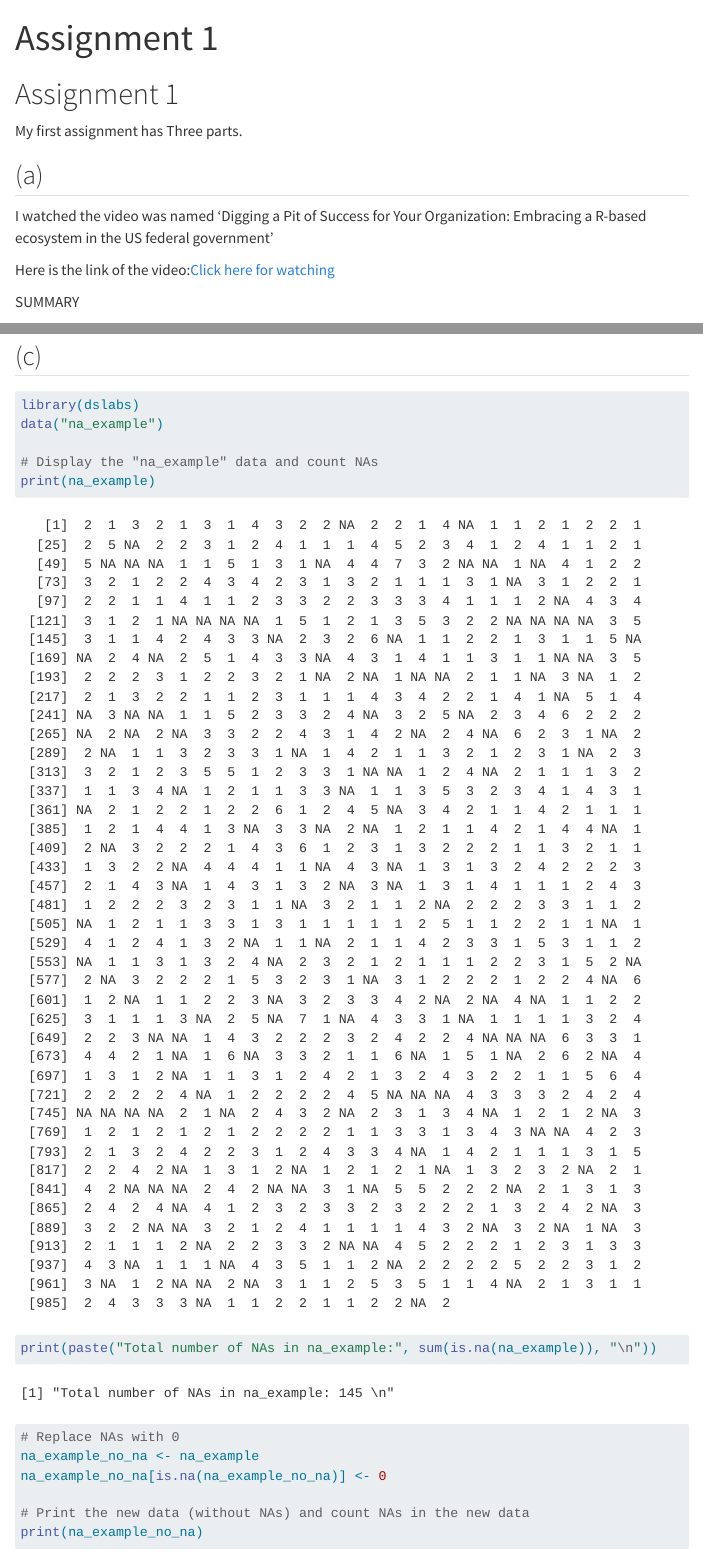
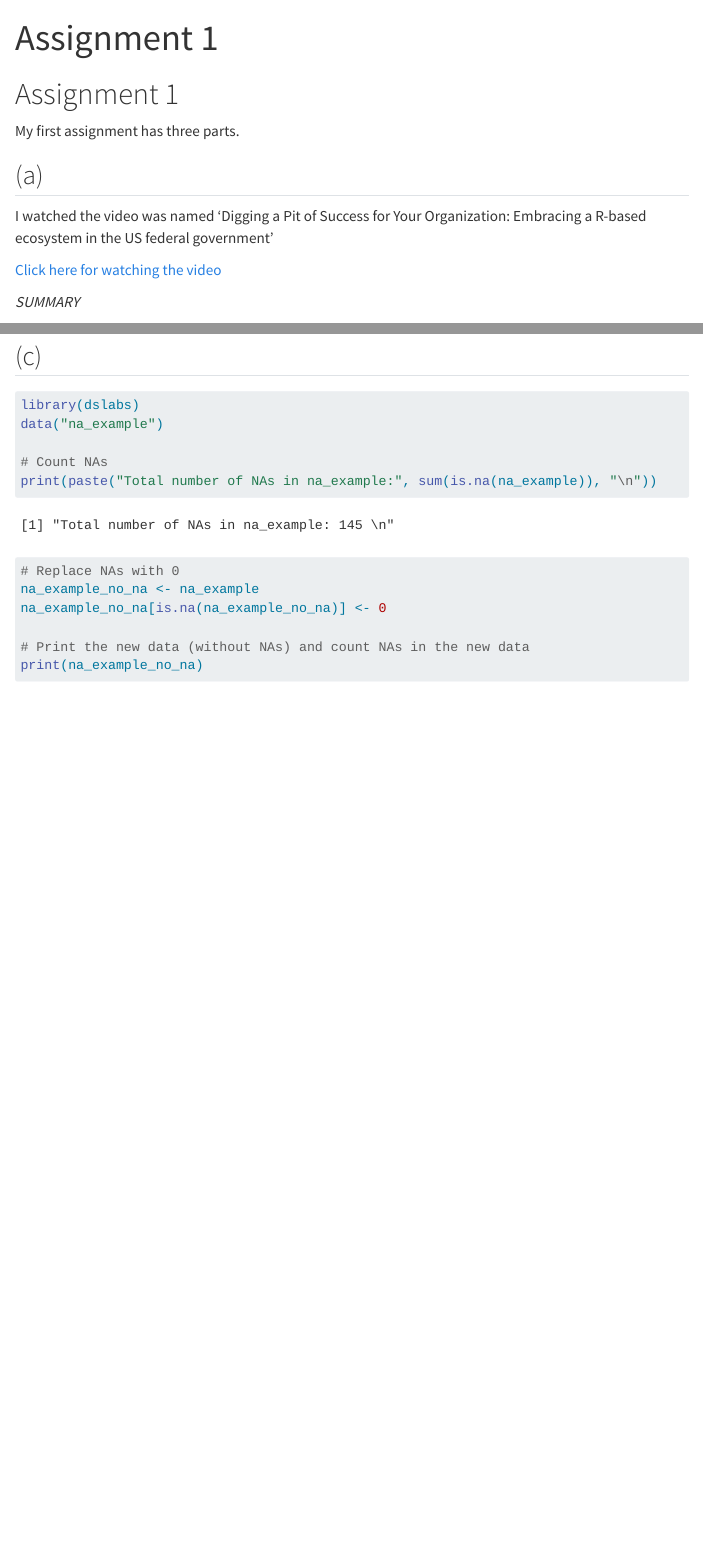
Before and after one commit to emu-hacettepe-analytics/emu430-fall2023-AysenurErenn, a Quarto document (assignments/assignment-1.qmd): the page in a window 1100 px wide, from its top, and a second part further down, joined at a grey line. Rendered offline with R 4.5, knitr and Pandoc in place of Quarto, with nearby package versions; menus at the side of the page are left out; long lines of code are wrapped.

Commit message:
assingment

```diff
--- a/assignments/assignment-1.qmd
+++ b/assignments/assignment-1.qmd
@@ -4,15 +4,15 @@ title: "Assignment 1"
 
 # Assignment 1
 
-My first assignment has Three parts.
+My first assignment has three parts.
 
 ## (a)
 
 I watched the video was named 'Digging a Pit of Success for Your Organization: Embracing a R-based ecosystem in the US federal government'
 
-Here is the link of the video:[Click here for watching](https://www.rstudio.com/conference/2022/talks/leveraging-r-based-ecosystem/)
+[Click here for watching the video](https://www.rstudio.com/conference/2022/talks/leveraging-r-based-ecosystem/)
 
-SUMMARY
+*SUMMARY*
 
 An economist for a US federal agency (USAID) explains how they analyzed millions of records from health institutions in countries around the world. They evaluate data such as HIV status, HIV treatment methods, and protection indicators in the President's Emergency Plan for AIDS Relief unit. In 2015, their teams were largely using EXCEL, but later they realized that EXCEL was not suitable for large data and went beyond the limits of Excel to be more efficient in their analysis. They turned to taking advantage of R for "We have created our own 'pit of success' by providing analysts with the infrastructure and support needed to make it easier to learn and work with R," says Eknomist. At this point, he talks about the importance of key point;
 
@@ -95,8 +95,7 @@ Differences between R and Python:
 library(dslabs)
 data("na_example")
 
-# Display the "na_example" data and count NAs
-print(na_example)
+# Count NAs
 print(paste("Total number of NAs in na_example:", sum(is.na(na_example)), "\n"))
 
 # Replace NAs with 0
```
Also changed, not shown: docs/search.json, 1 other file.
